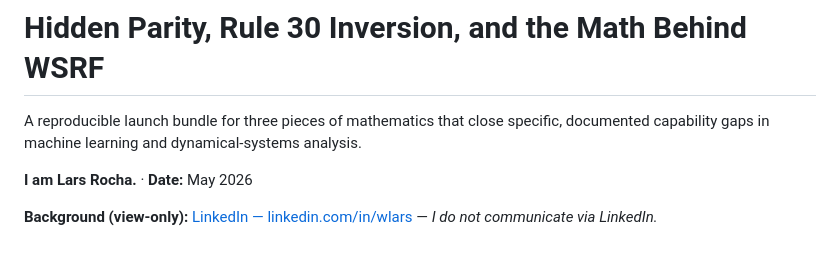
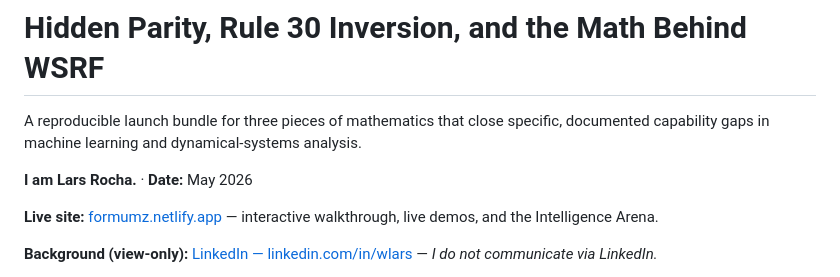
Before and after one commit to oppressionslayer/formumz, a Markdown page: README.md, the part around the change. GitHub-like rendering; blank space fills up the shorter version.

```diff
--- a/README.md
+++ b/README.md
@@ -4,6 +4,8 @@ A reproducible launch bundle for three pieces of mathematics that close specific
 documented capability gaps in machine learning and dynamical-systems analysis.
 
 **I am Lars Rocha.** · **Date:** May 2026
+
+**Live site:** [formumz.netlify.app](https://formumz.netlify.app) — interactive walkthrough, live demos, and the Intelligence Arena.
 
 **Background (view-only):** [LinkedIn — linkedin.com/in/wlars](https://linkedin.com/in/wlars/) — *I do not communicate via LinkedIn.*
 
```
